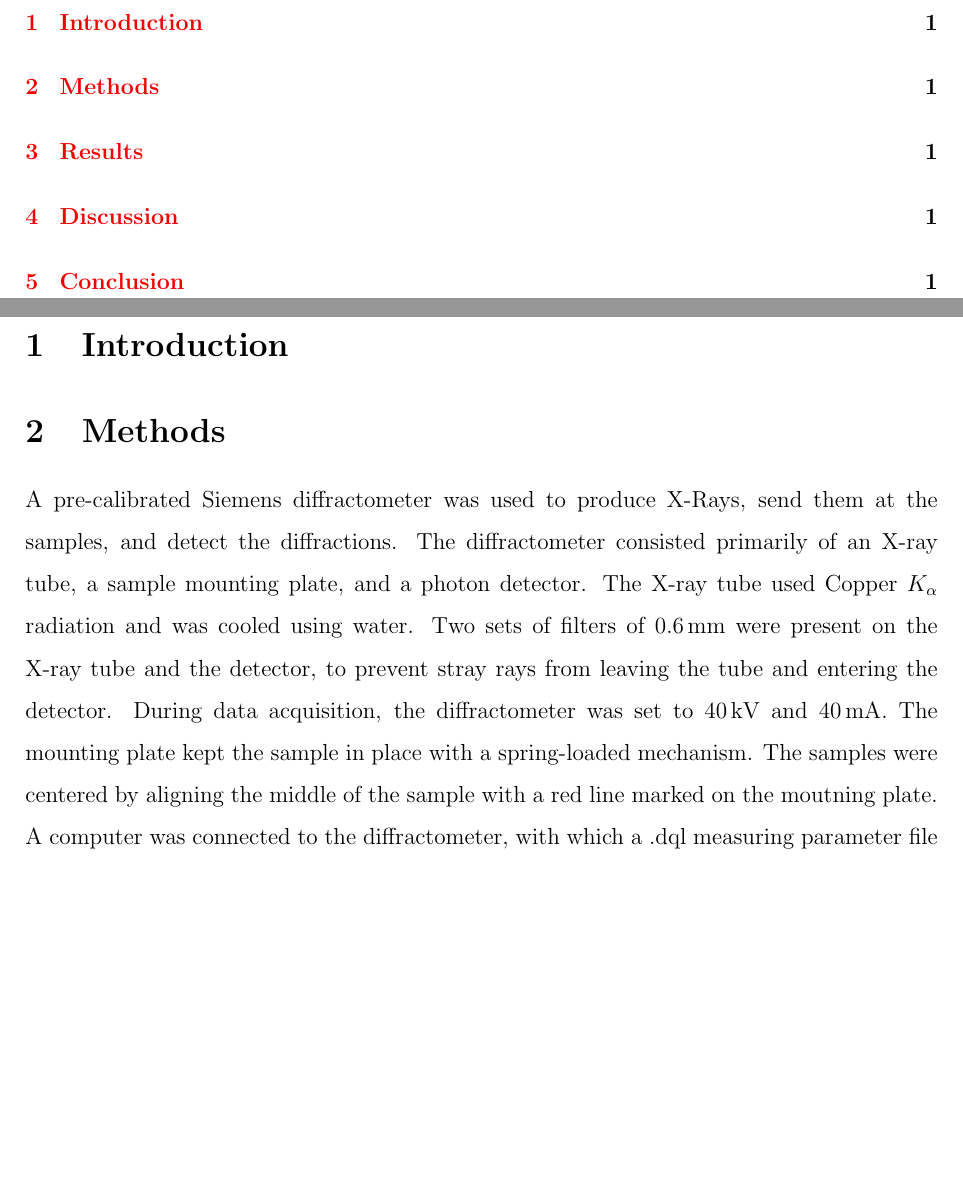
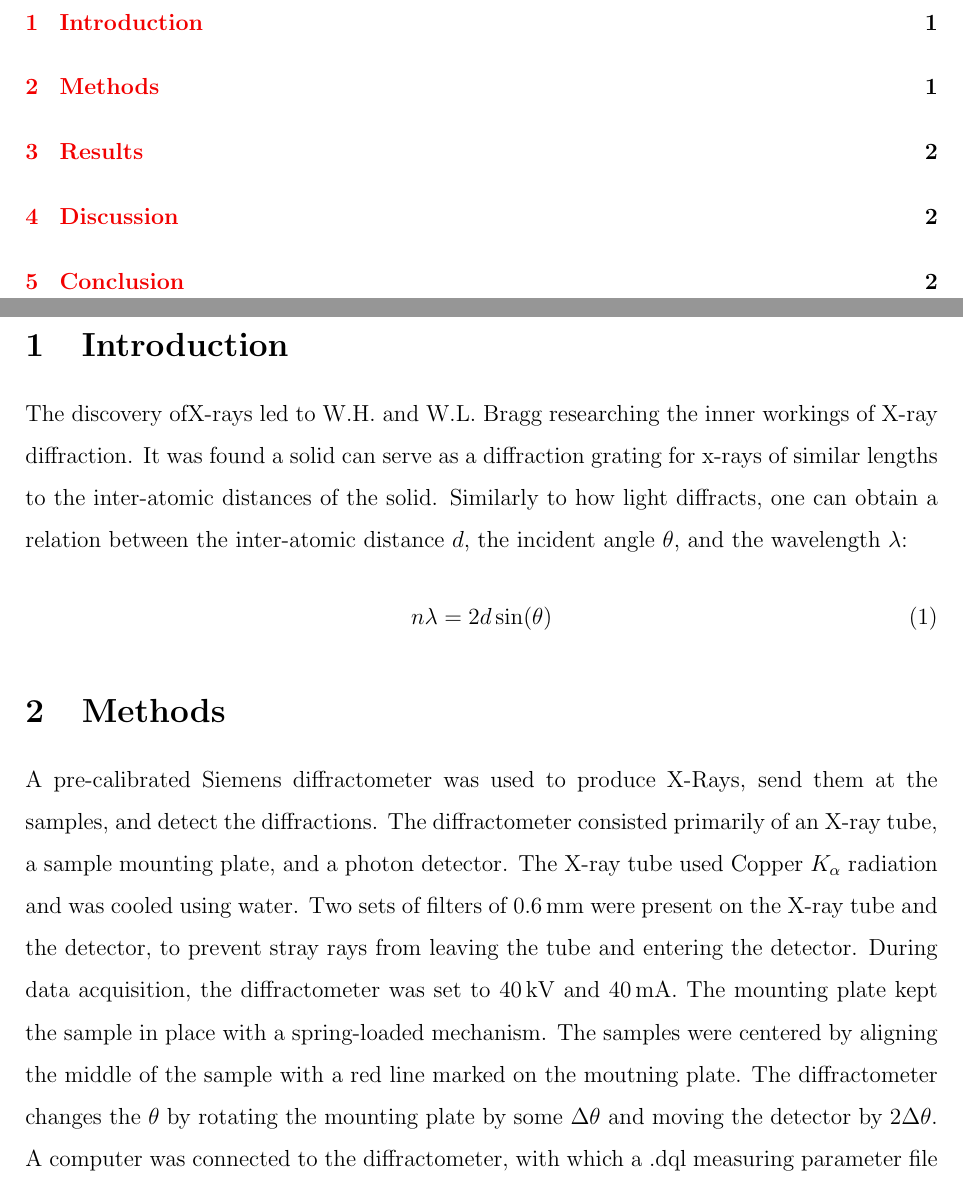
Before and after one commit to olexshoox/XRAY_LAB, a LaTeX paper (main.tex): two parts of pages 2 and 3 of 3 before the commit and two parts of pages 2 and 3 of 4 after it, joined at a grey line, cut so that both start at the same text, the shorter picture padded with empty space. Compiled offline with pdfLaTeX.

Commit message:
lil bit of intro

```diff
--- a/main.tex
+++ b/main.tex
@@ -72,6 +72,14 @@ samples A and B were determined to be [...] and [...], with lattices [...] and p
 
 \section{Introduction}\label{sec:int}
 
+The discovery ofX-rays led to W.H. and W.L. Bragg researching the inner
+workings of X-ray diffraction. It was found a solid can serve as a diffraction
+grating for x-rays of similar lengths to the inter-atomic distances of the solid.
+Similarly to how light diffracts, one can obtain a relation between the inter-atomic
+distance $d$, the incident angle $\theta$, and the wavelength $\lambda$:
+\begin{equation}\label{eq:bragg}
+	n\lambda=2d\sin(\theta)
+\end{equation}
 
 
 
@@ -85,7 +93,9 @@ photon detector. The X-ray tube used Copper $K_{\alpha}$ radiation and was coole
 the tube and entering the detector. During data acquisition, the diffractometer was set to
 40\,kV and 40\,mA. The mounting plate kept the sample in place with a spring-loaded mechanism.
 The samples were centered by aligning the middle of the sample with a red line marked on the
-moutning plate. A computer was connected to the diffractometer, with which
+moutning plate. The diffractometer changes the $\theta$ by rotating the mounting plate by some $\Delta\theta$
+and moving the detector by $2\Delta\theta$.
+A computer was connected to the diffractometer, with which
 a .dql measuring parameter file was given to the diffractometer and data was obtained from the
 dectector as .RAW files. The measuring parameters were an initial angle of $2\theta_0=5.00^{\circ}$,
 angle increments of $\Delta\theta=0.05^{\circ}$, with 2.00\,s at each step, with a final
```
Also changed, not shown: tex_output/main.pdf, main.tex (18 more changed lines), 2 other files.
